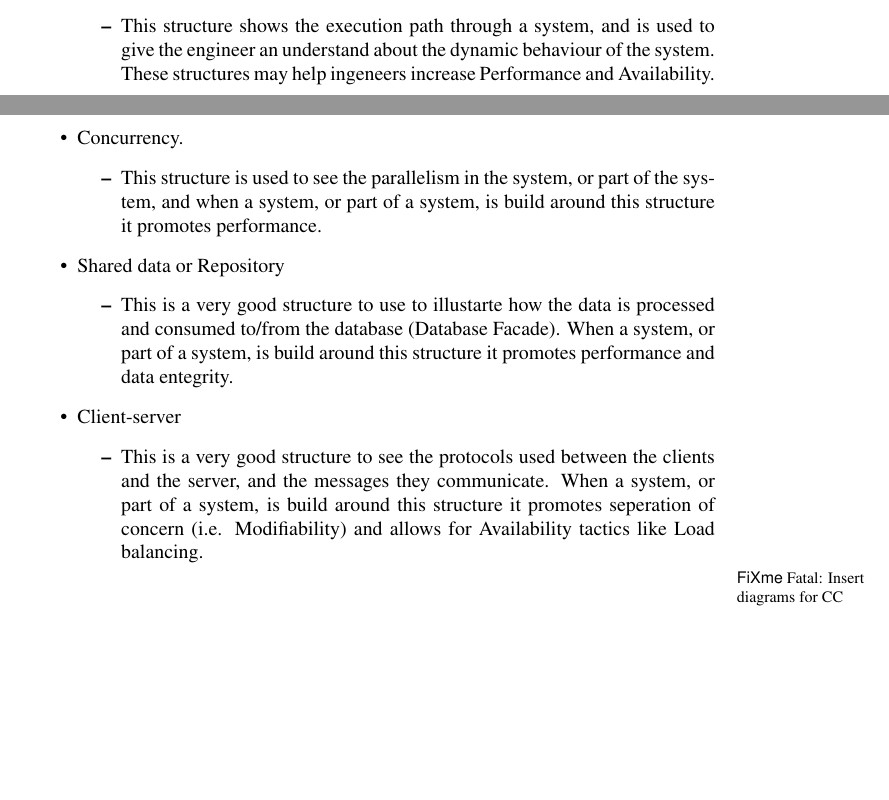
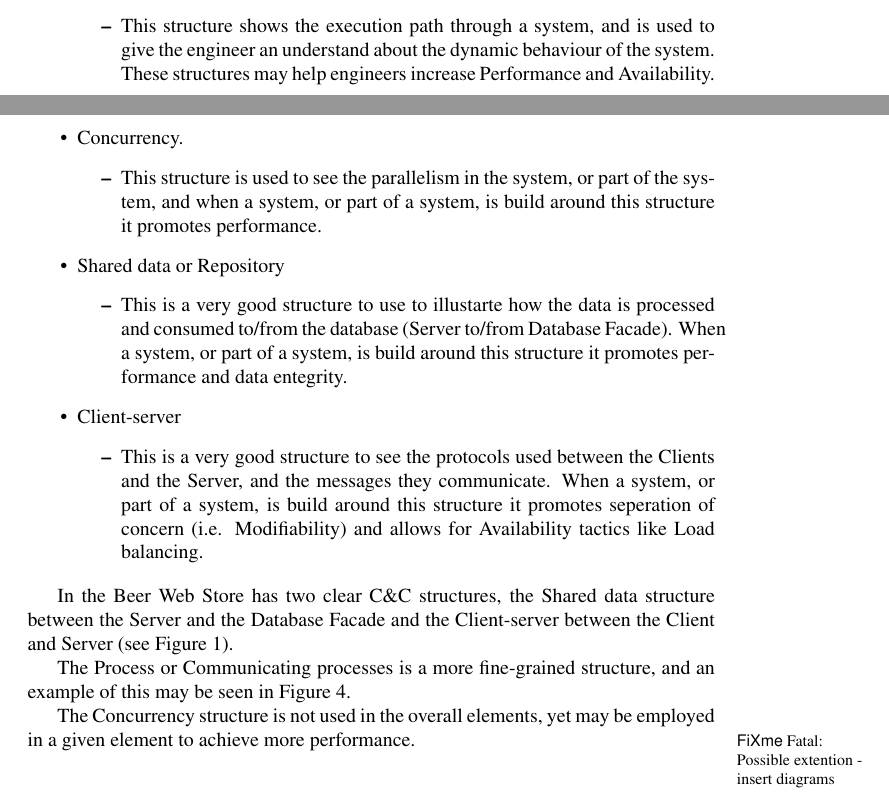
Before and after one commit to ahpoder/pasoos2007hbc, a LaTeX document (SAiP/Module1/H3/doc/document.tex, which reads SAiP/Module1/H3/doc/architecturaldesign.tex): two parts of pages 21 and 22 of 26, joined at a grey line, cut so that both start at the same text, the shorter picture padded with empty space. Compiled offline with pdfLaTeX.

Commit message:
Adding last part about C&C structures

```diff
--- a/SAiP/Module1/H3/doc/architecturaldesign.tex
+++ b/SAiP/Module1/H3/doc/architecturaldesign.tex
@@ -75,7 +75,7 @@ There are four major structures in Component-and-Connector:
 \begin{itemize}
   \item Process or communicating processes.
 	\begin{itemize}
-	  \item This structure shows the execution path through a system, and is used to give the engineer an understand about the dynamic behaviour of the system. These structures may help ingeneers increase Performance and Availability.
+	  \item This structure shows the execution path through a system, and is used to give the engineer an understand about the dynamic behaviour of the system. These structures may help engineers increase Performance and Availability.
 	\end{itemize}
   \item Concurrency.
 	\begin{itemize}
@@ -83,12 +83,18 @@ There are four major structures in Component-and-Connector:
 	\end{itemize}
   \item Shared data or Repository
 	\begin{itemize}
-	  \item This is a very good structure to use to illustarte how the data is processed and consumed to/from the database (Database Facade). When a system, or part of a system, is build around this structure it promotes performance and data entegrity.
+	  \item This is a very good structure to use to illustarte how the data is processed and consumed to/from the database (Server to/from Database Facade). When a system, or part of a system, is build around this structure it promotes performance and data entegrity.
 	\end{itemize}
   \item Client-server
 	\begin{itemize}
-  		\item This is a very good structure to see the protocols used between the clients and the server, and the messages they communicate. When a system, or part of a system, is build around this structure it promotes seperation of concern (i.e. Modifiability) and allows for Availability tactics like Load balancing.
+  		\item This is a very good structure to see the protocols used between the Clients and the Server, and the messages they communicate. When a system, or part of a system, is build around this structure it promotes seperation of concern (i.e. Modifiability) and allows for Availability tactics like Load balancing.
 	\end{itemize}
 \end{itemize}
 
-\fixme{Insert diagrams for C&C}
+In the Beer Web Store has two clear C\&C structures, the Shared data structure between the Server and the Database Facade and the Client-server between the Client and Server (see Figure \ref{fig:module_view}).
+
+The Process or Communicating processes is a more fine-grained structure, and an example of this may be seen in Figure \ref{fig:ad_sequence}.
+
+The Concurrency structure is not used in the overall elements, yet may be employed in a given element to achieve more performance.
+
+\fixme{Possible extention - insert diagrams}
```
